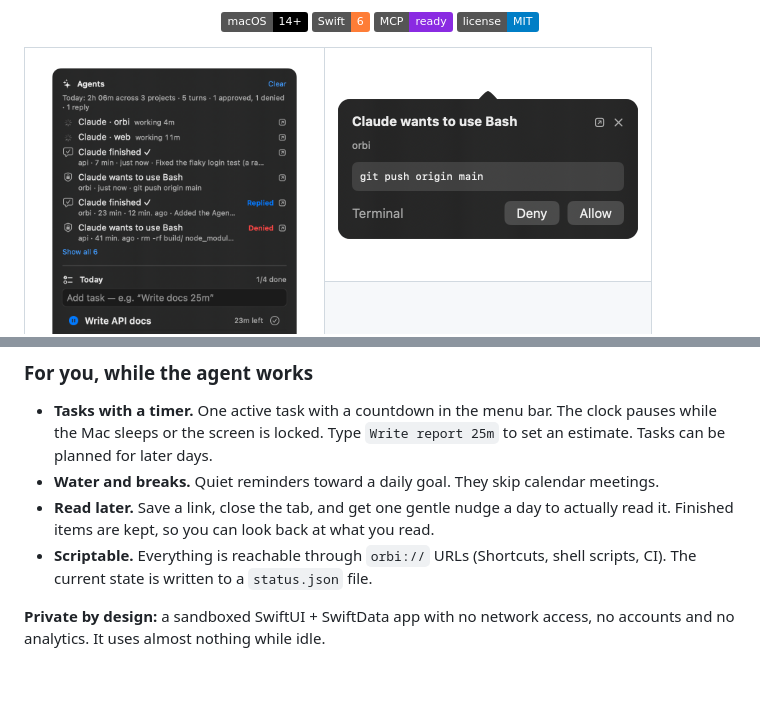
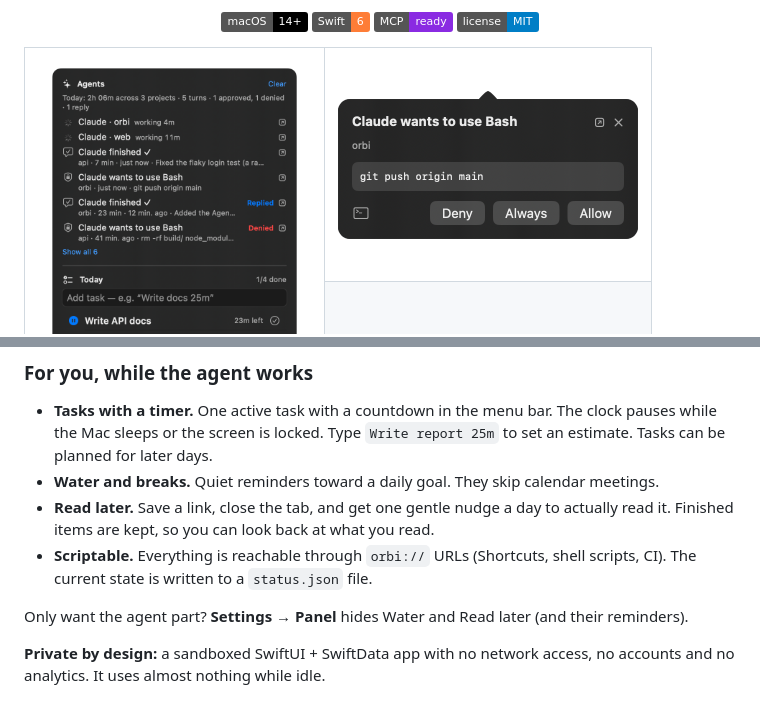
Before and after one commit to clerancebae/orbi, a Markdown page: README.md, 2 parts joined by grey strips. Drawn GitHub-style; pictures changed too: docs/assets/permission.png; badges without logos; blank space fills up the shorter version.

```diff
--- a/README.md
+++ b/README.md
@@ -59,6 +59,8 @@ Working with agents means a lot of waiting and a lot of window switching. You st
 - **Read later.** Save a link, close the tab, and get one gentle nudge a day to actually read it. Finished items are kept, so you can look back at what you read.
 - **Scriptable.** Everything is reachable through `orbi://` URLs (Shortcuts, shell scripts, CI). The current state is written to a `status.json` file.
 
+Only want the agent part? **Settings → Panel** hides Water and Read later (and their reminders).
+
 **Private by design:** a sandboxed SwiftUI + SwiftData app with no network access, no accounts and no analytics. It uses almost nothing while idle.
 
 ## Install
```
Also changed, not shown: docs/DECISIONS.md (+6 -0 lines), 11 other files.
